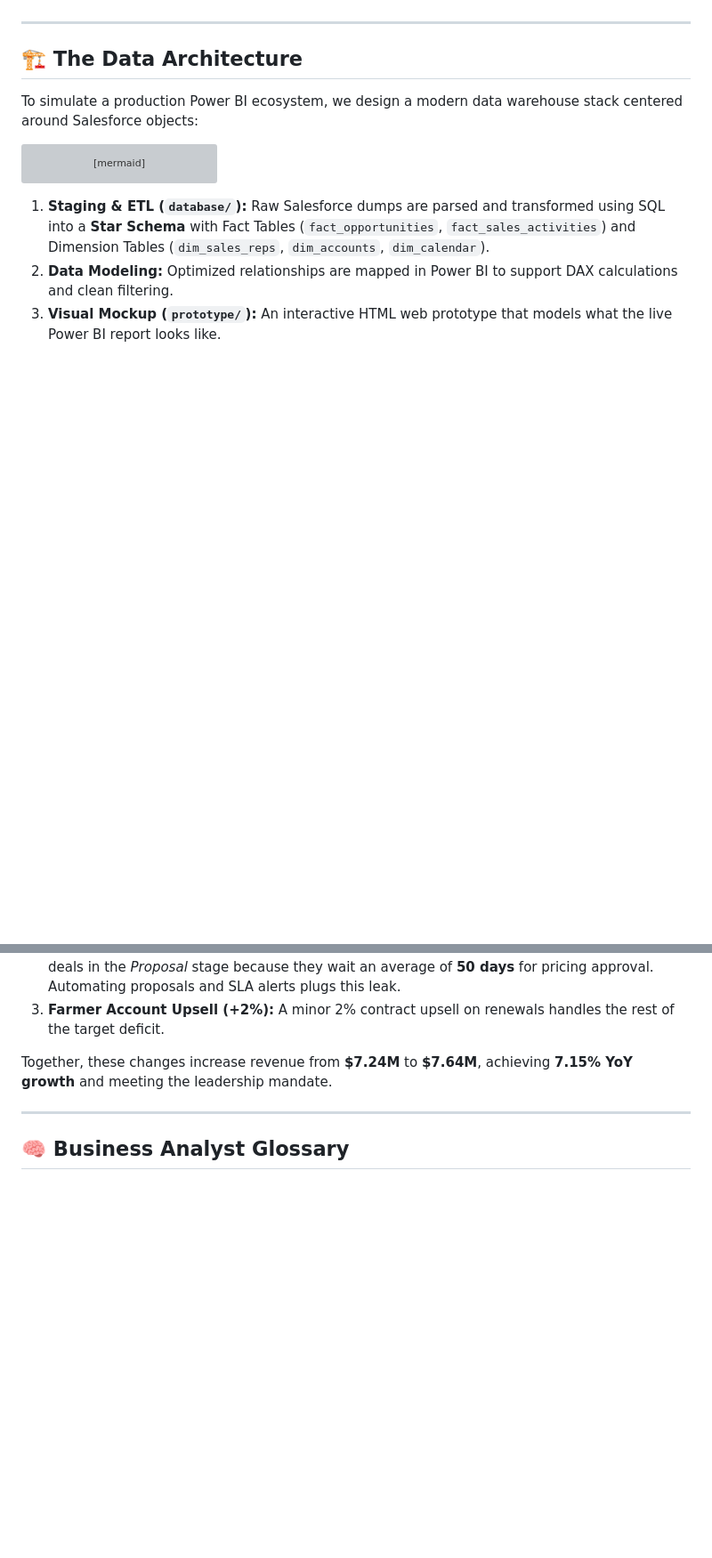
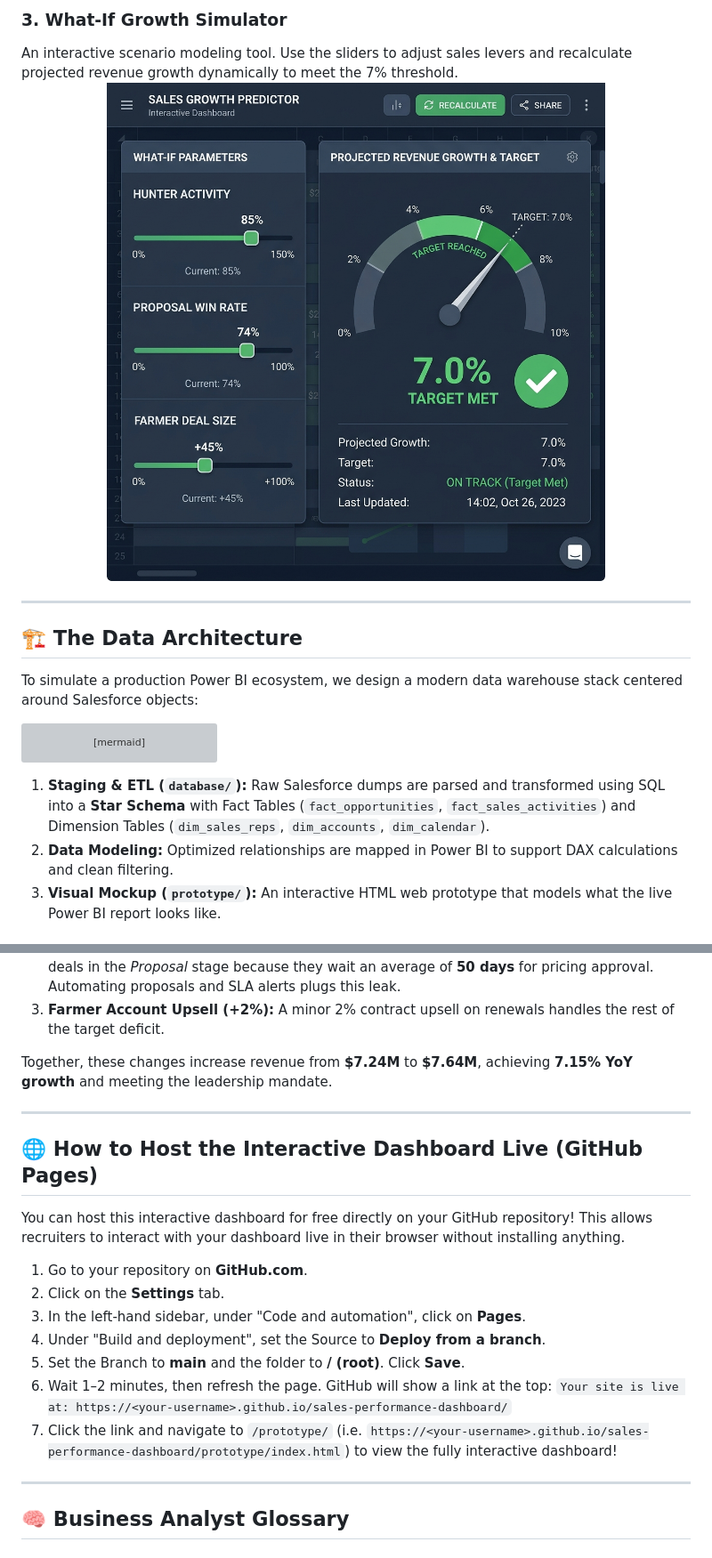
Before and after one commit to AItools-guru/sales-performance-portfolio, a Markdown page: README.md, 2 parts joined by grey strips. Shown: that part at 89% size. Drawn GitHub-style; pictures changed too: assets/dashboard_simulator.png (added); blank space fills up the shorter version; grey boxes are pictures that could not be loaded.

```diff
--- a/README.md
+++ b/README.md
@@ -28,3 +43,6 @@ ODP is experiencing **stagnant growth (currently +1.50% YoY)**. Analysis of the
+### 3. What-If Growth Simulator
+An interactive scenario modeling tool. Use the sliders to adjust sales levers and recalculate projected revenue growth dynamically to meet the 7% threshold.
+<img src="./assets/dashboard_simulator.png" alt="What-If Growth Simulator" width="100%">
 
 ---
 
@@ -70,6 +88,20 @@ By interacting with the **Growth Simulator** in the prototype, we calculate that
 3.  **Farmer Account Upsell (+2%):** A minor 2% contract upsell on renewals handles the rest of the target deficit.
 
 Together, these changes increase revenue from **$7.24M** to **$7.64M**, achieving **7.15% YoY growth** and meeting the leadership mandate.
+
+---
+
+## 🌐 How to Host the Interactive Dashboard Live (GitHub Pages)
+
+You can host this interactive dashboard for free directly on your GitHub repository! This allows recruiters to interact with your dashboard live in their browser without installing anything.
+
+1. Go to your repository on **GitHub.com**.
+2. Click on the **Settings** tab.
+3. In the left-hand sidebar, under "Code and automation", click on **Pages**.
+4. Under "Build and deployment", set the Source to **Deploy from a branch**.
+5. Set the Branch to **main** and the folder to **/ (root)**. Click **Save**.
+6. Wait 1–2 minutes, then refresh the page. GitHub will show a link at the top: `Your site is live at: https://<your-username>.github.io/sales-performance-dashboard/`
+7. Click the link and navigate to `/prototype/` (i.e. `https://<your-username>.github.io/sales-performance-dashboard/prototype/index.html`) to view the fully interactive dashboard!
 
 ---
 
```
Also changed, not shown: other parts of README.md (+16 -11 lines), assets/dashboard_exec_summary.png (added), assets/dashboard_funnel_leakage.png (added), 2 other files.
